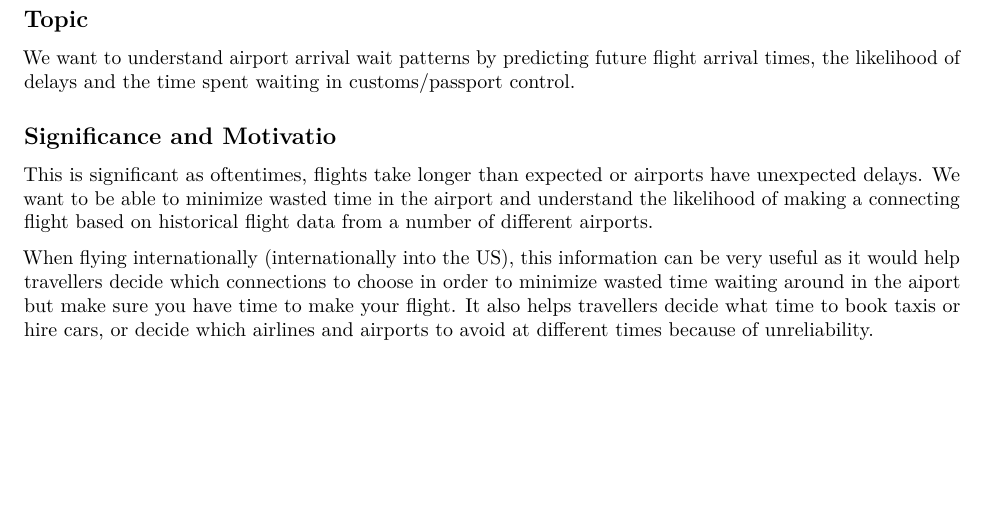
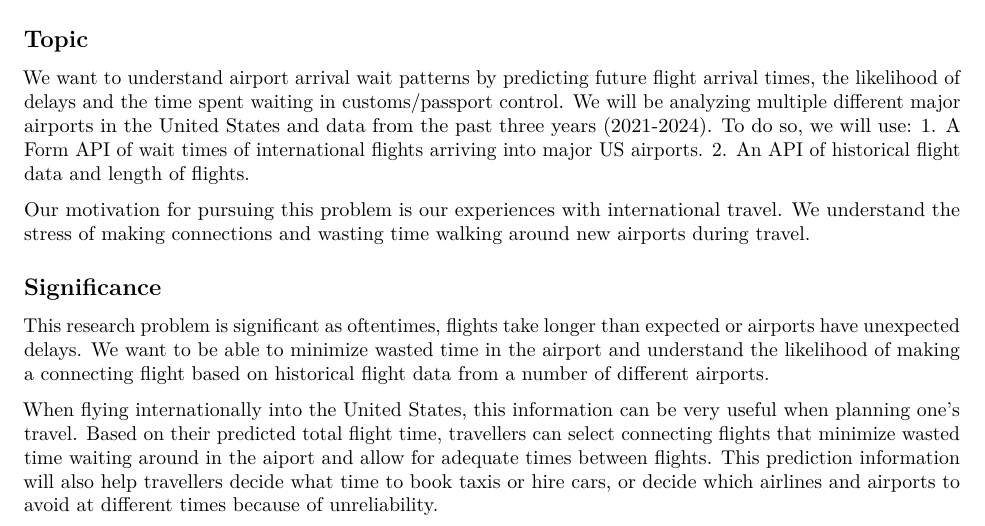
Before and after one commit to immeers/data_acq_project, an R Markdown document (USArrivalsAnalysis.Rmd): part of the page, cut so that both start at the same text, the shorter picture padded with empty space. Rendered offline with R 4.5, knitr and Pandoc, then LaTeX, with nearby package versions.

Commit message:
Add files via upload

````diff
--- a/USArrivalsAnalysis.Rmd
+++ b/USArrivalsAnalysis.Rmd
@@ -9,10 +9,15 @@ output: pdf_document
 knitr::opts_chunk$set(echo = TRUE)
 ```
 
+
 ## Topic
-We want to understand airport arrival wait patterns by predicting future flight arrival times, the likelihood of delays and the time spent waiting in customs/passport control.
+We want to understand airport arrival wait patterns by predicting future flight arrival times, the likelihood of delays and the time spent waiting in customs/passport control. We will be analyzing multiple different major airports in the United States and data from the past three years (2021-2024). To do so, we will use:
+1. A Form API of wait times of international flights arriving into major US airports.
+2. An API of historical flight data and length of flights.
 
-## Significance and Motivatio
-This is significant as oftentimes, flights take longer than expected or airports have unexpected delays. We want to be able to minimize wasted time in the airport and understand the likelihood of making a connecting flight based on historical flight data from a number of different airports.
+Our motivation for pursuing this problem is our experiences with international travel. We understand the stress of making connections and wasting time walking around new airports during travel.
 
-When flying internationally (internationally into the US), this information can be very useful as it would help travellers decide which connections to choose in order to minimize wasted time waiting around in the aiport but make sure you have time to make your flight. It also helps travellers decide what time to book taxis or hire cars, or decide which airlines and airports to avoid at different times because of unreliability.
+## Significance
+This research problem is significant as oftentimes, flights take longer than expected or airports have unexpected delays. We want to be able to minimize wasted time in the airport and understand the likelihood of making a connecting flight based on historical flight data from a number of different airports.
+
+When flying internationally into the United States, this information can be very useful when planning one's travel. Based on their predicted total flight time, travellers can select connecting flights that minimize wasted time waiting around in the aiport and allow for adequate times between flights. This prediction information will also help travellers decide what time to book taxis or hire cars, or decide which airlines and airports to avoid at different times because of unreliability.
````
